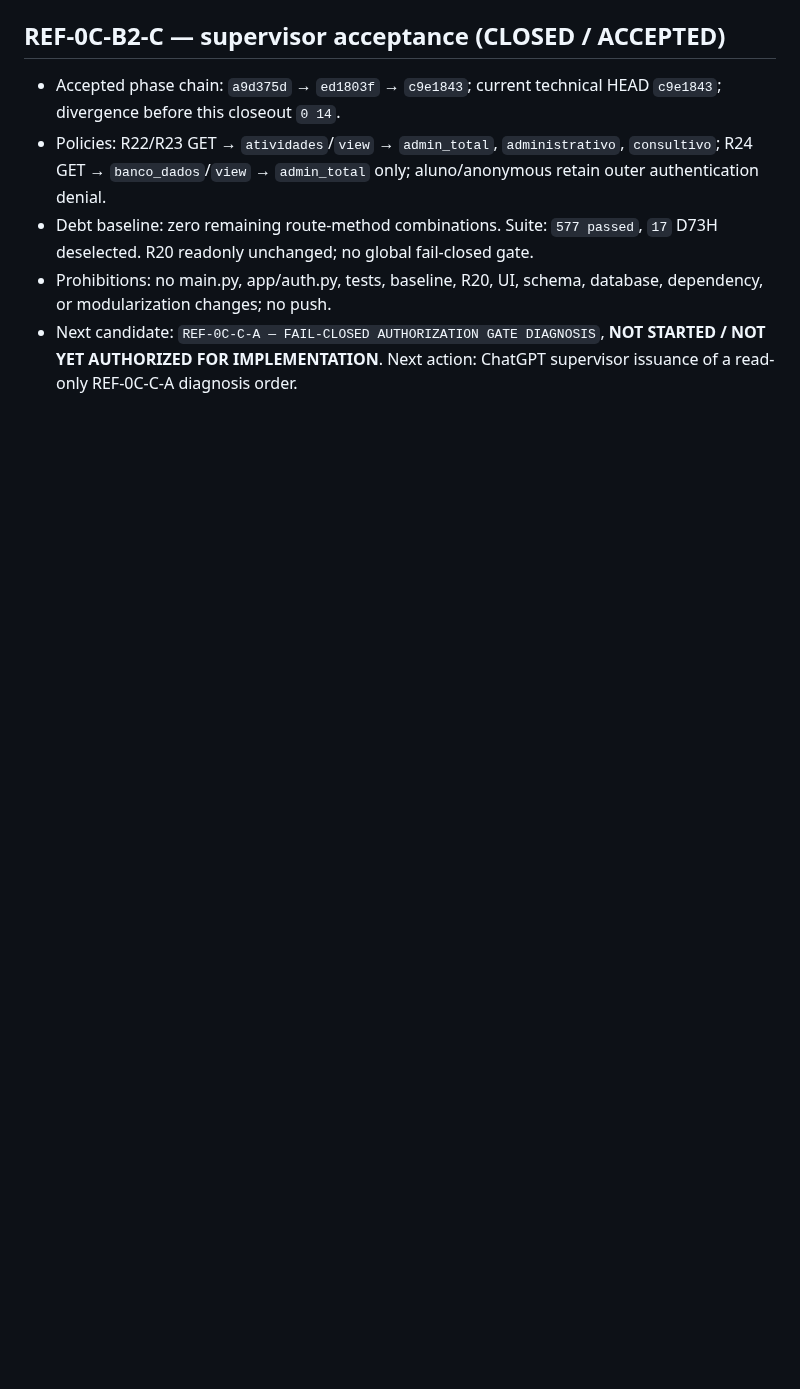
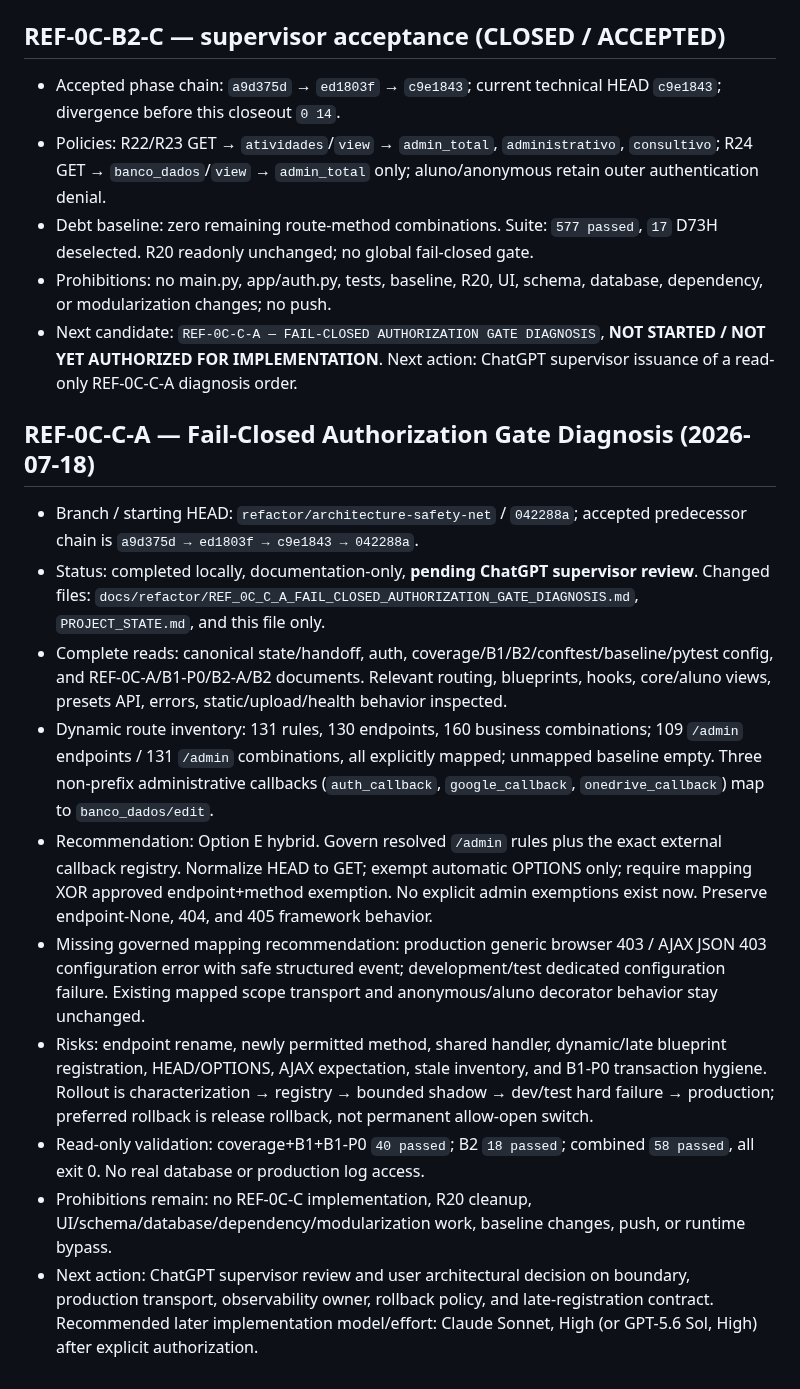
Before and after one commit to genesismazeto-sys/SGAA, a Markdown page: AGENT_HANDOFF.md, the part around the change. Rendered like a GitHub page; blank space fills up the shorter version.

Commit message:
Document fail-closed authorization gate diagnosis

```diff
--- a/AGENT_HANDOFF.md
+++ b/AGENT_HANDOFF.md
@@ -1441,3 +1441,15 @@ Executor: Claude Sonnet 4.6 (D8.5A read-only post-smoke audit + D8.5B controlled
 - Debt baseline: zero remaining route-method combinations. Suite: `577 passed`, `17` D73H deselected. R20 readonly unchanged; no global fail-closed gate.
 - Prohibitions: no main.py, app/auth.py, tests, baseline, R20, UI, schema, database, dependency, or modularization changes; no push.
 - Next candidate: `REF-0C-C-A — FAIL-CLOSED AUTHORIZATION GATE DIAGNOSIS`, **NOT STARTED / NOT YET AUTHORIZED FOR IMPLEMENTATION**. Next action: ChatGPT supervisor issuance of a read-only REF-0C-C-A diagnosis order.
+## REF-0C-C-A — Fail-Closed Authorization Gate Diagnosis (2026-07-18)
+
+- Branch / starting HEAD: `refactor/architecture-safety-net` / `042288a`; accepted predecessor chain is `a9d375d → ed1803f → c9e1843 → 042288a`.
+- Status: completed locally, documentation-only, **pending ChatGPT supervisor review**. Changed files: `docs/refactor/REF_0C_C_A_FAIL_CLOSED_AUTHORIZATION_GATE_DIAGNOSIS.md`, `PROJECT_STATE.md`, and this file only.
+- Complete reads: canonical state/handoff, auth, coverage/B1/B2/conftest/baseline/pytest config, and REF-0C-A/B1-P0/B2-A/B2 documents. Relevant routing, blueprints, hooks, core/aluno views, presets API, errors, static/upload/health behavior inspected.
+- Dynamic route inventory: 131 rules, 130 endpoints, 160 business combinations; 109 `/admin` endpoints / 131 `/admin` combinations, all explicitly mapped; unmapped baseline empty. Three non-prefix administrative callbacks (`auth_callback`, `google_callback`, `onedrive_callback`) map to `banco_dados/edit`.
+- Recommendation: Option E hybrid. Govern resolved `/admin` rules plus the exact external callback registry. Normalize HEAD to GET; exempt automatic OPTIONS only; require mapping XOR approved endpoint+method exemption. No explicit admin exemptions exist now. Preserve endpoint-None, 404, and 405 framework behavior.
+- Missing governed mapping recommendation: production generic browser 403 / AJAX JSON 403 configuration error with safe structured event; development/test dedicated configuration failure. Existing mapped scope transport and anonymous/aluno decorator behavior stay unchanged.
+- Risks: endpoint rename, newly permitted method, shared handler, dynamic/late blueprint registration, HEAD/OPTIONS, AJAX expectation, stale inventory, and B1-P0 transaction hygiene. Rollout is characterization → registry → bounded shadow → dev/test hard failure → production; preferred rollback is release rollback, not permanent allow-open switch.
+- Read-only validation: coverage+B1+B1-P0 `40 passed`; B2 `18 passed`; combined `58 passed`, all exit 0. No real database or production log access.
+- Prohibitions remain: no REF-0C-C implementation, R20 cleanup, UI/schema/database/dependency/modularization work, baseline changes, push, or runtime bypass.
+- Next action: ChatGPT supervisor review and user architectural decision on boundary, production transport, observability owner, rollback policy, and late-registration contract. Recommended later implementation model/effort: Claude Sonnet, High (or GPT-5.6 Sol, High) after explicit authorization.
```
Also changed, not shown: PROJECT_STATE.md (+11 -0 lines), docs/refactor/REF_0C_C_A_FAIL_CLOSED_AUTHORIZATION_GATE_DIAGNOSIS.md (added, +439 -0 lines).
